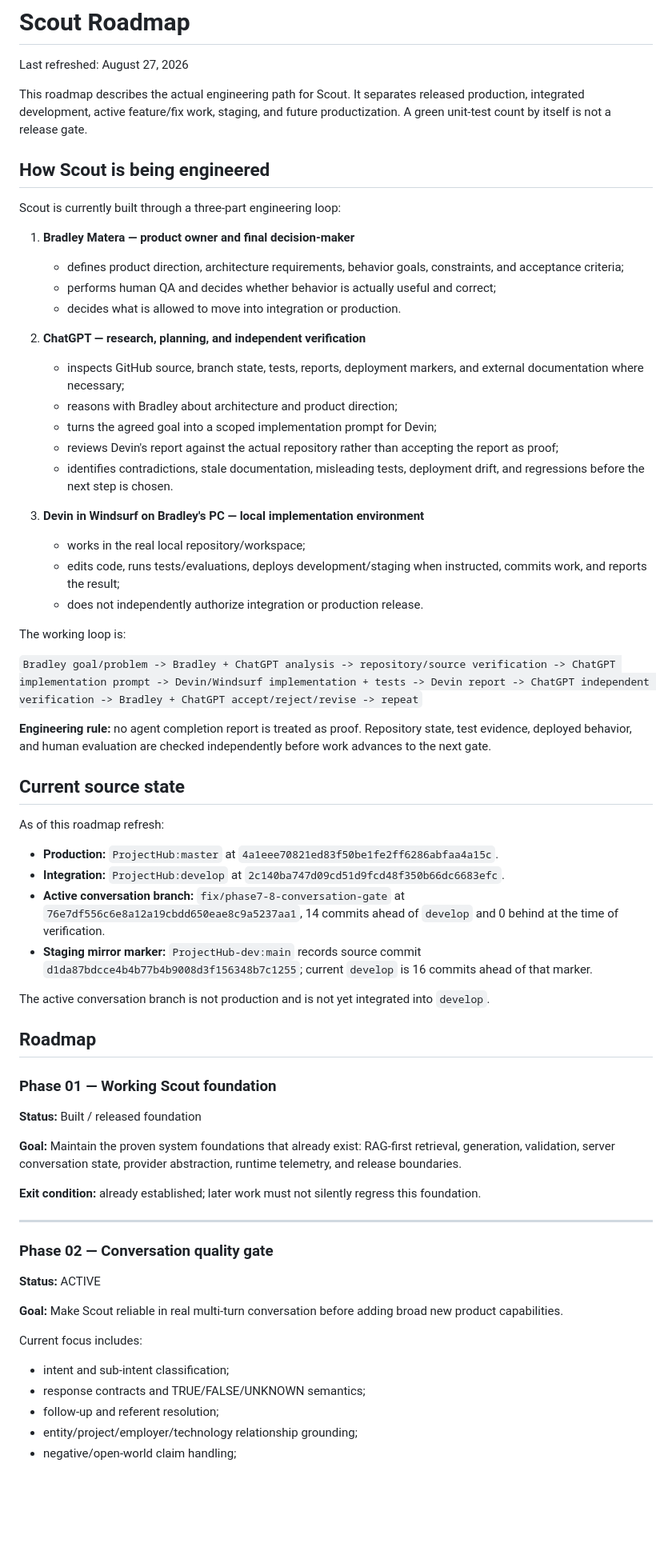
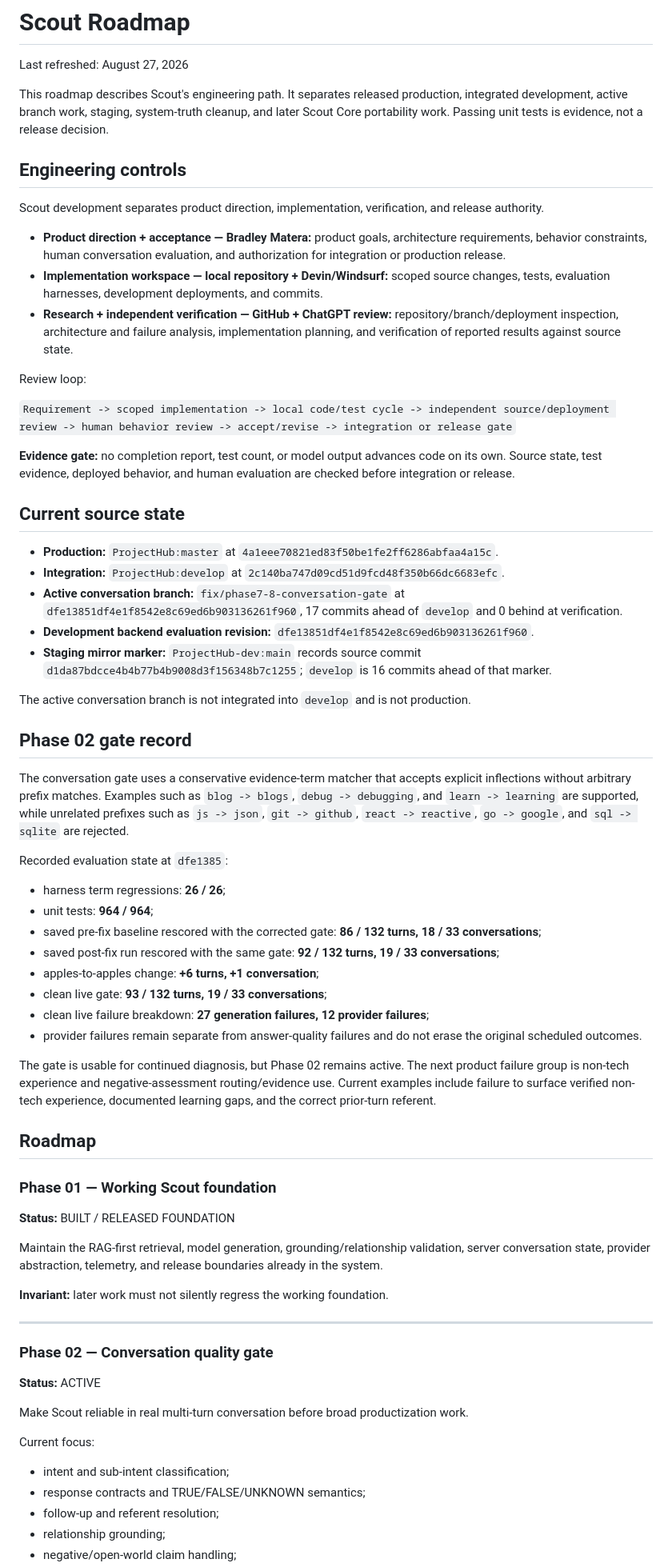
Before and after one commit to BradleyMatera/Scout-product-page, a Markdown page: SCOUT-ROADMAP.md, the part around one of its changes. Shown at 80% size. Rendered like a GitHub page; blank space fills up the shorter version.

Commit message:
docs: refresh canonical Scout roadmap state

```diff
--- a/SCOUT-ROADMAP.md
+++ b/SCOUT-ROADMAP.md
@@ -2,55 +2,58 @@
 
 Last refreshed: August 27, 2026
 
-This roadmap describes the actual engineering path for Scout. It separates released production, integrated development, active feature/fix work, staging, and future productization. A green unit-test count by itself is not a release gate.
+This roadmap describes Scout's engineering path. It separates released production, integrated development, active branch work, staging, system-truth cleanup, and later Scout Core portability work. Passing unit tests is evidence, not a release decision.
 
-## How Scout is being engineered
+## Engineering controls
 
-Scout is currently built through a three-part engineering loop:
+Scout development separates product direction, implementation, verification, and release authority.
 
-1. **Bradley Matera — product owner and final decision-maker**
-   - defines product direction, architecture requirements, behavior goals, constraints, and acceptance criteria;
-   - performs human QA and decides whether behavior is actually useful and correct;
-   - decides what is allowed to move into integration or production.
+- **Product direction + acceptance — Bradley Matera:** product goals, architecture requirements, behavior constraints, human conversation evaluation, and authorization for integration or production release.
+- **Implementation workspace — local repository + Devin/Windsurf:** scoped source changes, tests, evaluation harnesses, development deployments, and commits.
+- **Research + independent verification — GitHub + ChatGPT review:** repository/branch/deployment inspection, architecture and failure analysis, implementation planning, and verification of reported results against source state.
 
-2. **ChatGPT — research, planning, and independent verification**
-   - inspects GitHub source, branch state, tests, reports, deployment markers, and external documentation where necessary;
-   - reasons with Bradley about architecture and product direction;
-   - turns the agreed goal into a scoped implementation prompt for Devin;
-   - reviews Devin's report against the actual repository rather than accepting the report as proof;
-   - identifies contradictions, stale documentation, misleading tests, deployment drift, and regressions before the next step is chosen.
+Review loop:
 
-3. **Devin in Windsurf on Bradley's PC — local implementation environment**
-   - works in the real local repository/workspace;
-   - edits code, runs tests/evaluations, deploys development/staging when instructed, commits work, and reports the result;
-   - does not independently authorize integration or production release.
+`Requirement -> scoped implementation -> local code/test cycle -> independent source/deployment review -> human behavior review -> accept/revise -> integration or release gate`
 
-The working loop is:
-
-`Bradley goal/problem -> Bradley + ChatGPT analysis -> repository/source verification -> ChatGPT implementation prompt -> Devin/Windsurf implementation + tests -> Devin report -> ChatGPT independent verification -> Bradley + ChatGPT accept/reject/revise -> repeat`
-
-**Engineering rule:** no agent completion report is treated as proof. Repository state, test evidence, deployed behavior, and human evaluation are checked independently before work advances to the next gate.
+**Evidence gate:** no completion report, test count, or model output advances code on its own. Source state, test evidence, deployed behavior, and human evaluation are checked before integration or release.
 
 ## Current source state
 
-As of this roadmap refresh:
-
 - **Production:** `ProjectHub:master` at `4a1eee70821ed83f50be1fe2ff6286abfaa4a15c`.
 - **Integration:** `ProjectHub:develop` at `2c140ba747d09cd51d9fcd48f350b66dc6683efc`.
-- **Active conversation branch:** `fix/phase7-8-conversation-gate` at `76e7df556c6e8a12a19cbdd650eae8c9a5237aa1`, 14 commits ahead of `develop` and 0 behind at the time of verification.
-- **Staging mirror marker:** `ProjectHub-dev:main` records source commit `d1da87bdcce4b4b77b4b9008d3f156348b7c1255`; current `develop` is 16 commits ahead of that marker.
+- **Active conversation branch:** `fix/phase7-8-conversation-gate` at `dfe13851df4e1f8542e8c69ed6b903136261f960`, 17 commits ahead of `develop` and 0 behind at verification.
+- **Development backend evaluation revision:** `dfe13851df4e1f8542e8c69ed6b903136261f960`.
+- **Staging mirror marker:** `ProjectHub-dev:main` records source commit `d1da87bdcce4b4b77b4b9008d3f156348b7c1255`; `develop` is 16 commits ahead of that marker.
 
-The active conversation branch is not production and is not yet integrated into `develop`.
+The active conversation branch is not integrated into `develop` and is not production.
+
+## Phase 02 gate record
+
+The conversation gate uses a conservative evidence-term matcher that accepts explicit inflections without arbitrary prefix matches. Examples such as `blog -> blogs`, `debug -> debugging`, and `learn -> learning` are supported, while unrelated prefixes such as `js -> json`, `git -> github`, `react -> reactive`, `go -> google`, and `sql -> sqlite` are rejected.
+
+Recorded evaluation state at `dfe1385`:
+
+- harness term regressions: **26 / 26**;
+- unit tests: **964 / 964**;
+- saved pre-fix baseline rescored with the corrected gate: **86 / 132 turns, 18 / 33 conversations**;
+- saved post-fix run rescored with the same gate: **92 / 132 turns, 19 / 33 conversations**;
+- apples-to-apples change: **+6 turns, +1 conversation**;
+- clean live gate: **93 / 132 turns, 19 / 33 conversations**;
+- clean live failure breakdown: **27 generation failures, 12 provider failures**;
+- provider failures remain separate from answer-quality failures and do not erase the original scheduled outcomes.
+
+The gate is usable for continued diagnosis, but Phase 02 remains active. The next product failure group is non-tech experience and negative-assessment routing/evidence use. Current examples include failure to surface verified non-tech experience, documented learning gaps, and the correct prior-turn referent.
 
 ## Roadmap
 
 ### Phase 01 — Working Scout foundation
 
-**Status:** Built / released foundation
+**Status:** BUILT / RELEASED FOUNDATION
 
-**Goal:** Maintain the proven system foundations that already exist: RAG-first retrieval, generation, validation, server conversation state, provider abstraction, runtime telemetry, and release boundaries.
+Maintain the RAG-first retrieval, model generation, grounding/relationship validation, server conversation state, provider abstraction, telemetry, and release boundaries already in the system.
 
-**Exit condition:** already established; later work must not silently regress this foundation.
+**Invariant:** later work must not silently regress the working foundation.
 
 ---
 
@@ -58,12 +61,12 @@ The active conversation branch is not production and is not yet integrated into
 
 **Status:** ACTIVE
 
-**Goal:** Make Scout reliable in real multi-turn conversation before adding broad new product capabilities.
+Make Scout reliable in real multi-turn conversation before broad productization work.
 
-Current focus includes:
+Current focus:
 
 - intent and sub-intent classification;
 - response contracts and TRUE/FALSE/UNKNOWN semantics;
 - follow-up and referent resolution;
-- entity/project/employer/technology relationship grounding;
+- relationship grounding;
 - negative/open-world claim handling;
```
Also changed, not shown: other parts of SCOUT-ROADMAP.md (+41 -99 lines).
